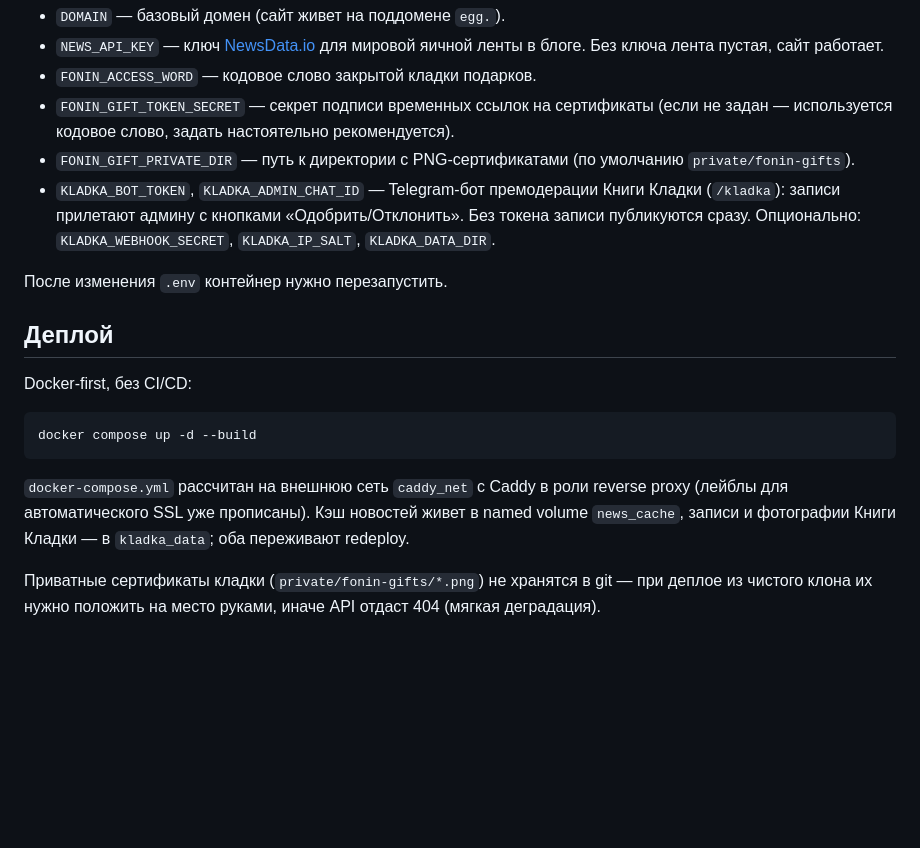
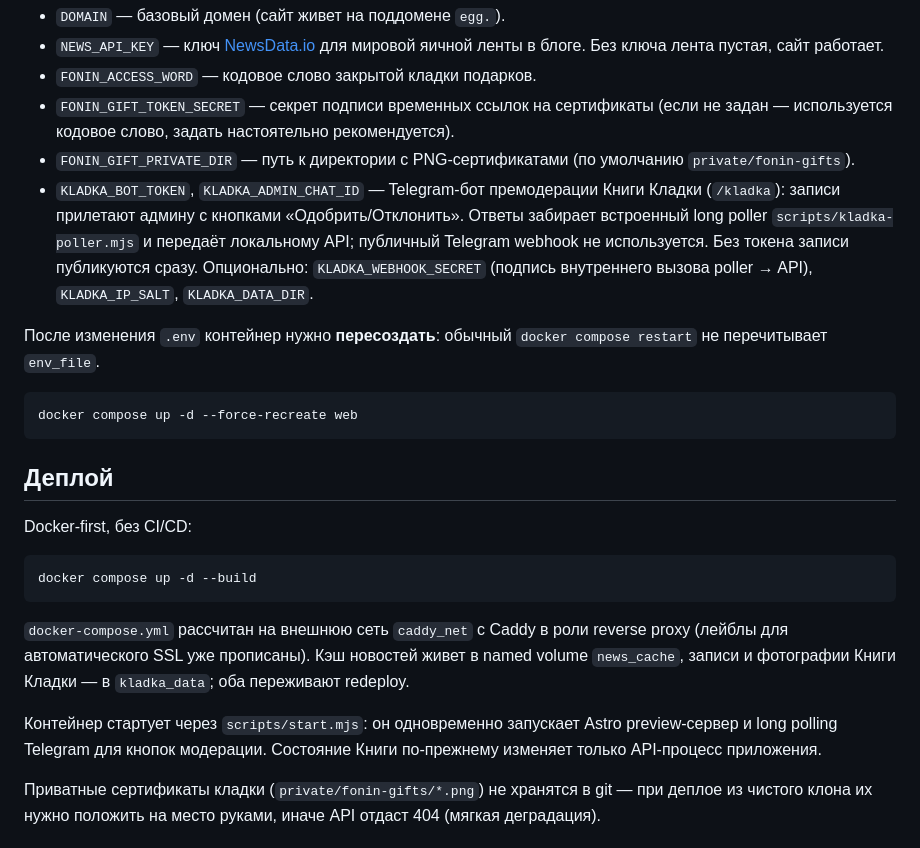
Before and after one commit to Terro216/egg-culture, a Markdown page: README.md, the part around the change. GitHub-like rendering; blank space fills up the shorter version.

Commit message:
docs: describe the deployment as it actually works
Three corrections. The Kladka moderation replies no longer arrive over a public
Telegram webhook — scripts/kladka-poller.mjs long-polls getUpdates and calls the
local API with a signature; the container starts both processes via
scripts/start.mjs. The build produces a standalone Astro server bundle, not the
plain static output the docs claimed. And an .env change needs a recreate, not a
restart: docker compose restart does not re-read env_file.

Also records the kladka_data volume next to news_cache.

Co-Authored-By: Claude Opus 5 <noreply@anthropic.com>

````diff
--- a/README.md
+++ b/README.md
@@ -36,9 +36,14 @@
 - `FONIN_ACCESS_WORD` — кодовое слово закрытой кладки подарков.
 - `FONIN_GIFT_TOKEN_SECRET` — секрет подписи временных ссылок на сертификаты (если не задан — используется кодовое слово, задать настоятельно рекомендуется).
 - `FONIN_GIFT_PRIVATE_DIR` — путь к директории с PNG-сертификатами (по умолчанию `private/fonin-gifts`).
-- `KLADKA_BOT_TOKEN`, `KLADKA_ADMIN_CHAT_ID` — Telegram-бот премодерации Книги Кладки (`/kladka`): записи прилетают админу с кнопками «Одобрить/Отклонить». Без токена записи публикуются сразу. Опционально: `KLADKA_WEBHOOK_SECRET`, `KLADKA_IP_SALT`, `KLADKA_DATA_DIR`.
+- `KLADKA_BOT_TOKEN`, `KLADKA_ADMIN_CHAT_ID` — Telegram-бот премодерации Книги Кладки (`/kladka`): записи прилетают админу с кнопками «Одобрить/Отклонить». Ответы забирает встроенный long poller `scripts/kladka-poller.mjs` и передаёт локальному API; публичный Telegram webhook не используется. Без токена записи публикуются сразу. Опционально: `KLADKA_WEBHOOK_SECRET` (подпись внутреннего вызова poller → API), `KLADKA_IP_SALT`, `KLADKA_DATA_DIR`.
 
-После изменения `.env` контейнер нужно перезапустить.
+После изменения `.env` контейнер нужно **пересоздать**: обычный
+`docker compose restart` не перечитывает `env_file`.
+
+```sh
+docker compose up -d --force-recreate web
+```
 
 ## Деплой
 
@@ -49,6 +54,10 @@ docker compose up -d --build
 ```
 
 `docker-compose.yml` рассчитан на внешнюю сеть `caddy_net` с Caddy в роли reverse proxy (лейблы для автоматического SSL уже прописаны). Кэш новостей живет в named volume `news_cache`, записи и фотографии Книги Кладки — в `kladka_data`; оба переживают redeploy.
+
+Контейнер стартует через `scripts/start.mjs`: он одновременно запускает Astro
+preview-сервер и long polling Telegram для кнопок модерации. Состояние Книги
+по-прежнему изменяет только API-процесс приложения.
 
 Приватные сертификаты кладки (`private/fonin-gifts/*.png`) не хранятся в git — при деплое из чистого клона их нужно положить на место руками, иначе API отдаст 404 (мягкая деградация).
 
````
Also changed, not shown: EGG.md (+3 -3 lines).
